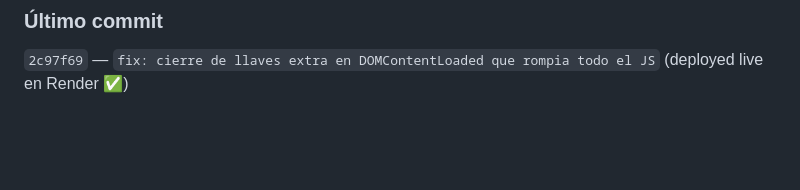
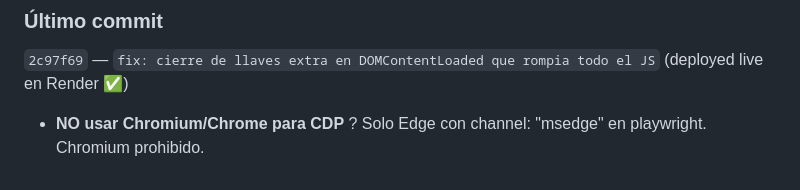
Before and after one commit to infomovilbro/movilbro-crm-deploy, a Markdown page: AGENTS.md, the part around the change. Rendered like a GitHub page; blank space fills up the shorter version.

Commit message:
docs: regla NO Chromium, solo Edge CDP

```diff
--- a/AGENTS.md
+++ b/AGENTS.md
@@ -510,3 +510,5 @@ El admin pidió crear un asistente flotante con voz para la CRM. Se desarrollaro
 
 ### Último commit
 `2c97f69` — `fix: cierre de llaves extra en DOMContentLoaded que rompia todo el JS` (deployed live en Render ✅)
+
+- **NO usar Chromium/Chrome para CDP** ? Solo Edge con channel: "msedge" en playwright. Chromium prohibido.
```
